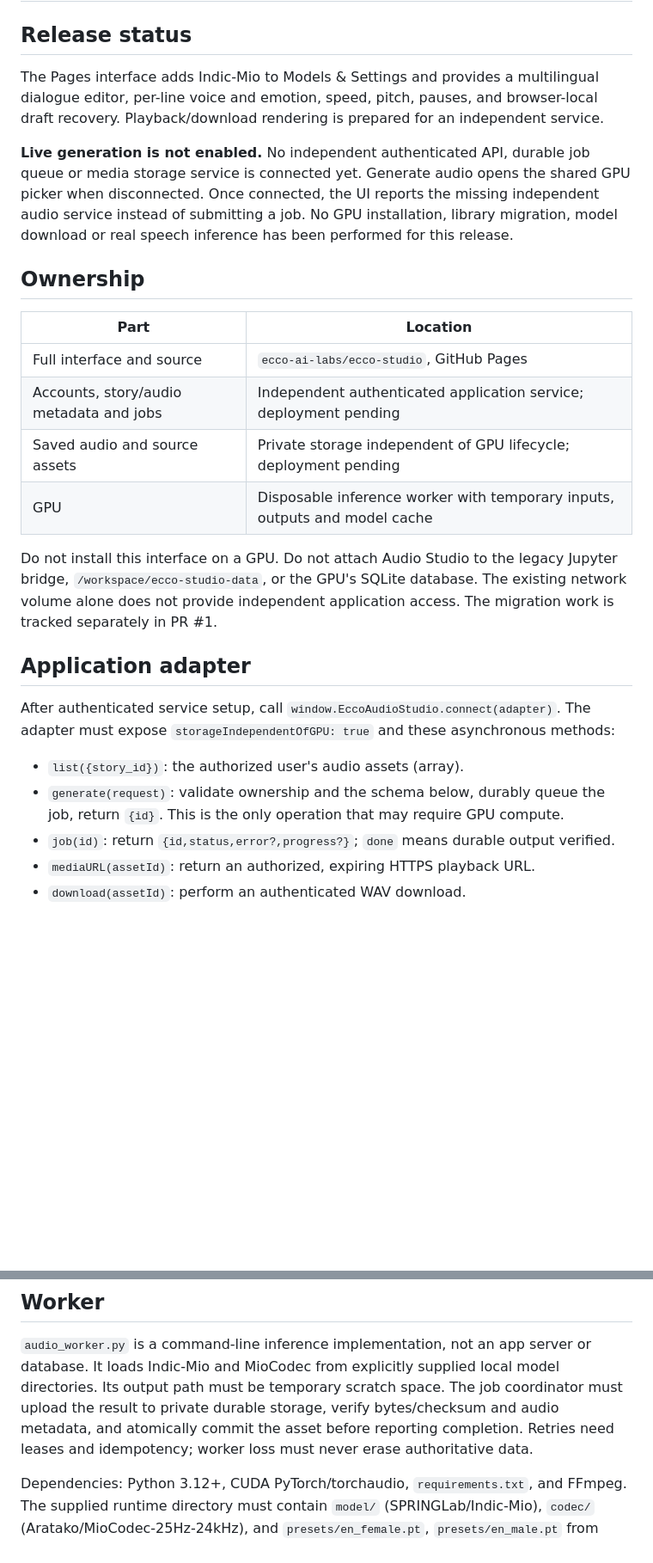
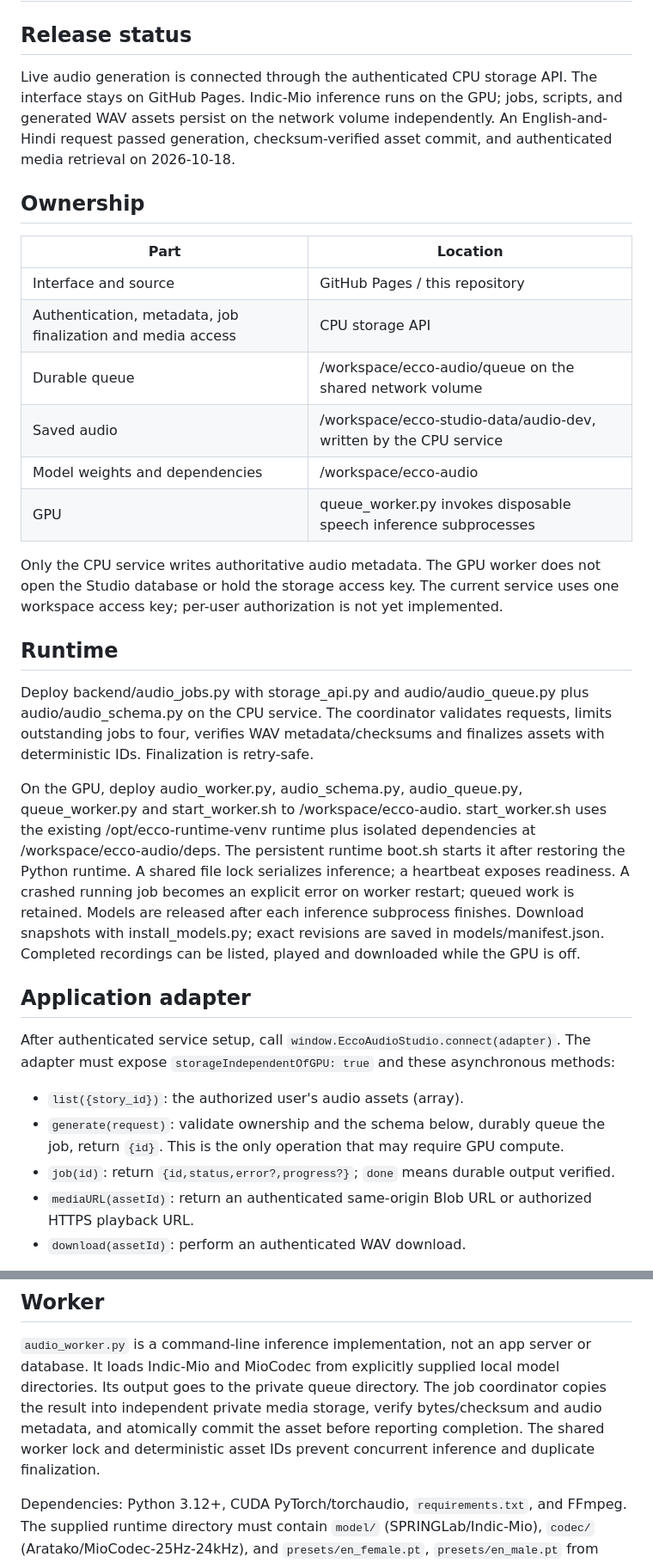
Before and after one commit to ecco-ai-labs/ecco-studio, a Markdown page: audio/README.md, 2 parts joined by grey strips. Shown at 86% size. Rendered like a GitHub page; blank space fills up the shorter version.

Commit message:
Document verified live audio deployment and persistence boundaries

```diff
--- a/audio/README.md
+++ b/audio/README.md
@@ -2,28 +2,43 @@
 
 ## Release status
 
-The Pages interface adds Indic-Mio to Models & Settings and provides a multilingual
-dialogue editor, per-line voice and emotion, speed, pitch, pauses, and browser-local
-draft recovery. Playback/download rendering is prepared for an independent service.
-
-**Live generation is not enabled.** No independent authenticated API, durable job
-queue or media storage service is connected yet. Generate audio opens the shared GPU picker when disconnected. Once connected,
-the UI reports the missing independent audio service instead of submitting a job. No GPU installation, library migration, model download or real speech
-inference has been performed for this release.
+Live audio generation is connected through the authenticated CPU storage API.
+The interface stays on GitHub Pages. Indic-Mio inference runs on the GPU; jobs,
+scripts, and generated WAV assets persist on the network volume independently.
+An English-and-Hindi request passed generation, checksum-verified asset commit,
+and authenticated media retrieval on 2026-10-18.
 
 ## Ownership
 
 | Part | Location |
 | --- | --- |
-| Full interface and source | `ecco-ai-labs/ecco-studio`, GitHub Pages |
-| Accounts, story/audio metadata and jobs | Independent authenticated application service; deployment pending |
-| Saved audio and source assets | Private storage independent of GPU lifecycle; deployment pending |
-| GPU | Disposable inference worker with temporary inputs, outputs and model cache |
+| Interface and source | GitHub Pages / this repository |
+| Authentication, metadata, job finalization and media access | CPU storage API |
+| Durable queue | /workspace/ecco-audio/queue on the shared network volume |
+| Saved audio | /workspace/ecco-studio-data/audio-dev, written by the CPU service |
+| Model weights and dependencies | /workspace/ecco-audio |
+| GPU | queue_worker.py invokes disposable speech inference subprocesses |
 
-Do not install this interface on a GPU. Do not attach Audio Studio to the legacy
-Jupyter bridge, `/workspace/ecco-studio-data`, or the GPU's SQLite database.
-The existing network volume alone does not provide independent application access.
-The migration work is tracked separately in PR #1.
+Only the CPU service writes authoritative audio metadata. The GPU worker does not
+open the Studio database or hold the storage access key. The current service uses
+one workspace access key; per-user authorization is not yet implemented.
+
+## Runtime
+
+Deploy backend/audio_jobs.py with storage_api.py and audio/audio_queue.py plus
+audio/audio_schema.py on the CPU service. The coordinator validates requests,
+limits outstanding jobs to four, verifies WAV metadata/checksums and finalizes
+assets with deterministic IDs. Finalization is retry-safe.
+
+On the GPU, deploy audio_worker.py, audio_schema.py, audio_queue.py, queue_worker.py
+and start_worker.sh to /workspace/ecco-audio. start_worker.sh uses the existing
+/opt/ecco-runtime-venv runtime plus isolated dependencies at /workspace/ecco-audio/deps.
+The persistent runtime boot.sh starts it after restoring the Python runtime.
+A shared file lock serializes inference; a heartbeat exposes readiness.
+A crashed running job becomes an explicit error on worker restart; queued work is
+retained. Models are released after each inference subprocess finishes.
+Download snapshots with install_models.py; exact revisions are saved in models/manifest.json.
+Completed recordings can be listed, played and downloaded while the GPU is off.
 
 ## Application adapter
 
@@ -34,7 +49,7 @@ The adapter must expose `storageIndependentOfGPU: true` and these asynchronous m
 - `generate(request)`: validate ownership and the schema below, durably queue the
   job, return `{id}`. This is the only operation that may require GPU compute.
 - `job(id)`: return `{id,status,error?,progress?}`; `done` means durable output verified.
-- `mediaURL(assetId)`: return an authorized, expiring HTTPS playback URL.
+- `mediaURL(assetId)`: return an authenticated same-origin Blob URL or authorized HTTPS playback URL.
 - `download(assetId)`: perform an authenticated WAV download.
 
 Call `disconnect()` on sign-out. This adapter is a wiring contract, not a security
@@ -51,10 +66,9 @@ validation is in `audio_schema.py`; the service must also validate story ownersh
 
 `audio_worker.py` is a command-line inference implementation, not an app server or
 database. It loads Indic-Mio and MioCodec from explicitly supplied local model
-directories. Its output path must be temporary scratch space. The job coordinator
-must upload the result to private durable storage, verify bytes/checksum and audio
-metadata, and atomically commit the asset before reporting completion. Retries need
-leases and idempotency; worker loss must never erase authoritative data.
+directories. Its output goes to the private queue directory. The job coordinator
+copies the result into independent private media storage, verify bytes/checksum and audio
+metadata, and atomically commit the asset before reporting completion. The shared worker lock and deterministic asset IDs prevent concurrent inference and duplicate finalization.
 
 Dependencies: Python 3.12+, CUDA PyTorch/torchaudio, `requirements.txt`, and FFmpeg.
 The supplied runtime directory must contain `model/` (SPRINGLab/Indic-Mio), `codec/`
```
